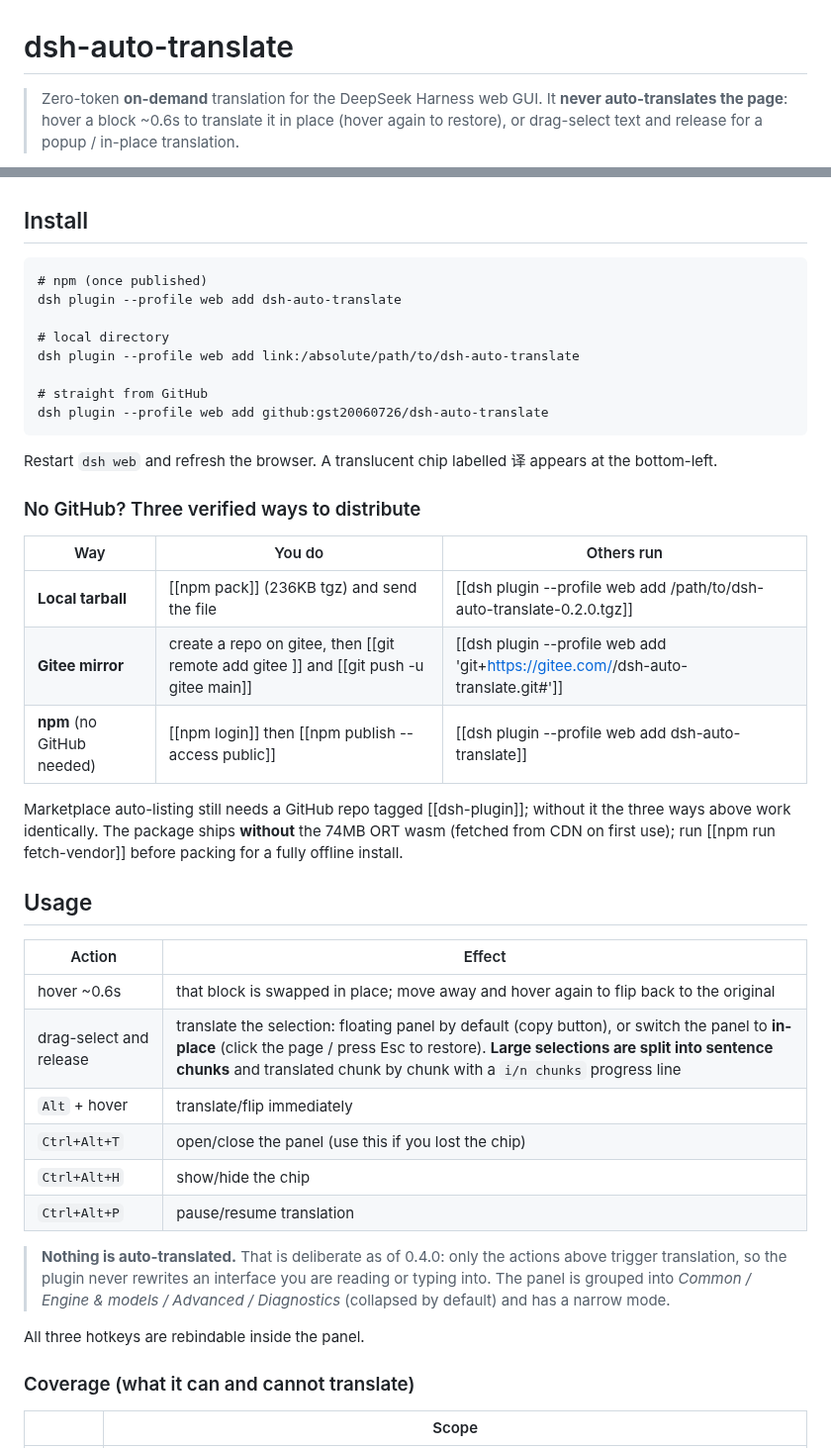
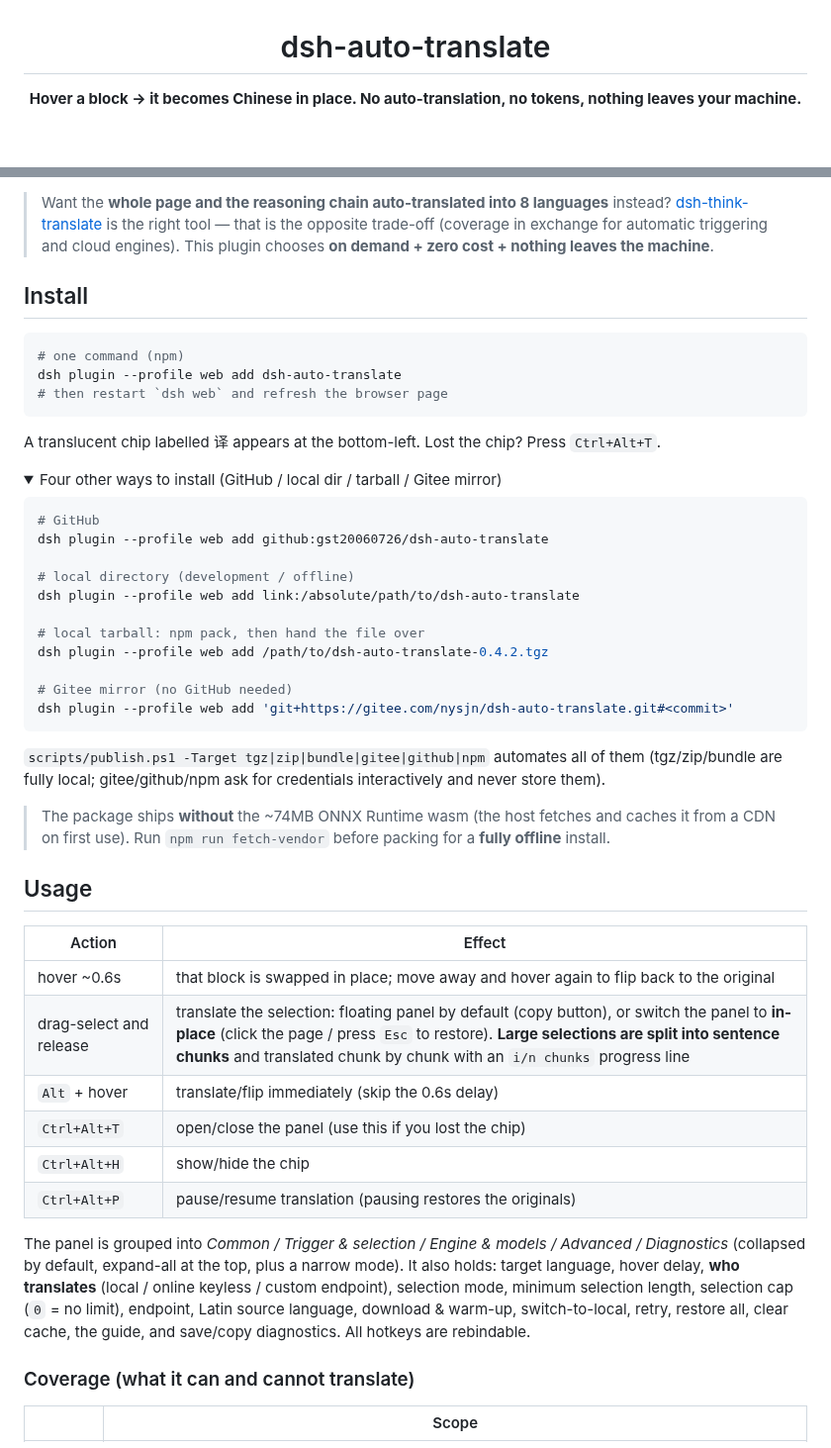
Before and after one commit to gst20060726/dsh-auto-translate, a Markdown page: README.en.md, 2 parts joined by grey strips. Shown at 99% size. GitHub-like rendering; folded sections open; blank space fills up the shorter version.

````diff
--- a/README.en.md
+++ b/README.en.md
@@ -1,4 +3,4 @@
 # dsh-auto-translate
 
-> Zero-token **on-demand** translation for the DeepSeek Harness web GUI. It **never auto-translates the page**: hover a block ~0.6s to translate it in place (hover again to restore), or drag-select text and release for a popup / in-place translation.
+**Hover a block → it becomes Chinese in place. No auto-translation, no tokens, nothing leaves your machine.**
 
@@ -13,45 +37,55 @@ MIT · DeepSeek Harness `0.1.5-rc.1`+ · Chrome/Edge 116+
+> Want the **whole page and the reasoning chain auto-translated into 8 languages** instead?
+> [dsh-think-translate](https://github.com/UncleK/dsh-think-translate) is the right tool — that is the
+> opposite trade-off (coverage in exchange for automatic triggering and cloud engines).
+> This plugin chooses **on demand + zero cost + nothing leaves the machine**.
 
 ## Install
 
-    # npm (once published)
-    dsh plugin --profile web add dsh-auto-translate
+```bash
+# one command (npm)
+dsh plugin --profile web add dsh-auto-translate
+# then restart `dsh web` and refresh the browser page
+```
 
-    # local directory
-    dsh plugin --profile web add link:/absolute/path/to/dsh-auto-translate
+A translucent chip labelled 译 appears at the bottom-left. Lost the chip? Press `Ctrl+Alt+T`.
 
-    # straight from GitHub
-    dsh plugin --profile web add github:gst20060726/dsh-auto-translate
+<details>
+<summary>Four other ways to install (GitHub / local dir / tarball / Gitee mirror)</summary>
 
-Restart `dsh web` and refresh the browser. A translucent chip labelled 译 appears at the bottom-left.
+```bash
+# GitHub
+dsh plugin --profile web add github:gst20060726/dsh-auto-translate
 
-### No GitHub? Three verified ways to distribute
+# local directory (development / offline)
+dsh plugin --profile web add link:/absolute/path/to/dsh-auto-translate
 
-| Way | You do | Others run |
-| --- | --- | --- |
-| **Local tarball** | [[npm pack]] (236KB tgz) and send the file | [[dsh plugin --profile web add /path/to/dsh-auto-translate-0.2.0.tgz]] |
-| **Gitee mirror** | create a repo on gitee, then [[git remote add gitee <url>]] and [[git push -u gitee main]] | [[dsh plugin --profile web add 'git+https://gitee.com/<you>/dsh-auto-translate.git#<commit>']] |
-| **npm** (no GitHub needed) | [[npm login]] then [[npm publish --access public]] | [[dsh plugin --profile web add dsh-auto-translate]] |
+# local tarball: npm pack, then hand the file over
+dsh plugin --profile web add /path/to/dsh-auto-translate-0.4.2.tgz
 
-Marketplace auto-listing still needs a GitHub repo tagged [[dsh-plugin]]; without it the three ways above work identically.
-The package ships **without** the 74MB ORT wasm (fetched from CDN on first use); run [[npm run fetch-vendor]] before packing for a fully offline install.
+# Gitee mirror (no GitHub needed)
+dsh plugin --profile web add 'git+https://gitee.com/nysjn/dsh-auto-translate.git#<commit>'
+```
+
+`scripts/publish.ps1 -Target tgz|zip|bundle|gitee|github|npm` automates all of them
+(tgz/zip/bundle are fully local; gitee/github/npm ask for credentials interactively and never store them).
+
+> The package ships **without** the ~74MB ONNX Runtime wasm (the host fetches and caches it from a CDN on first use).
+> Run `npm run fetch-vendor` before packing for a **fully offline** install.
+
+</details>
 
 ## Usage
 
 | Action | Effect |
 | --- | --- |
 | hover ~0.6s | that block is swapped in place; move away and hover again to flip back to the original |
-| drag-select and release | translate the selection: floating panel by default (copy button), or switch the panel to **in-place** (click the page / press Esc to restore). **Large selections are split into sentence chunks** and translated chunk by chunk with a `i/n chunks` progress line |
-| `Alt` + hover | translate/flip immediately |
+| drag-select and release | translate the selection: floating panel by default (copy button), or switch the panel to **in-place** (click the page / press `Esc` to restore). **Large selections are split into sentence chunks** and translated chunk by chunk with an `i/n chunks` progress line |
+| `Alt` + hover | translate/flip immediately (skip the 0.6s delay) |
 | `Ctrl+Alt+T` | open/close the panel (use this if you lost the chip) |
 | `Ctrl+Alt+H` | show/hide the chip |
-| `Ctrl+Alt+P` | pause/resume translation |
+| `Ctrl+Alt+P` | pause/resume translation (pausing restores the originals) |
 
-> **Nothing is auto-translated.** That is deliberate as of 0.4.0: only the actions above trigger
-> translation, so the plugin never rewrites an interface you are reading or typing into.
-> The panel is grouped into *Common / Engine & models / Advanced / Diagnostics* (collapsed by default)
-> and has a narrow mode.
-
-All three hotkeys are rebindable inside the panel.
+The panel is grouped into *Common / Trigger & selection / Engine & models / Advanced / Diagnostics* (collapsed by default, expand-all at the top, plus a narrow mode). It also holds: target language, hover delay, **who translates** (local / online keyless / custom endpoint), selection mode, minimum selection length, selection cap (`0` = no limit), endpoint, Latin source language, download & warm-up, switch-to-local, retry, restore all, clear cache, the guide, and save/copy diagnostics. All hotkeys are rebindable.
 
 ### Coverage (what it can and cannot translate)
 
````
Also changed, not shown: other parts of README.en.md (+82 -25 lines), README.md (+84 -65 lines), demo/panel.png (added), 2 other files.
